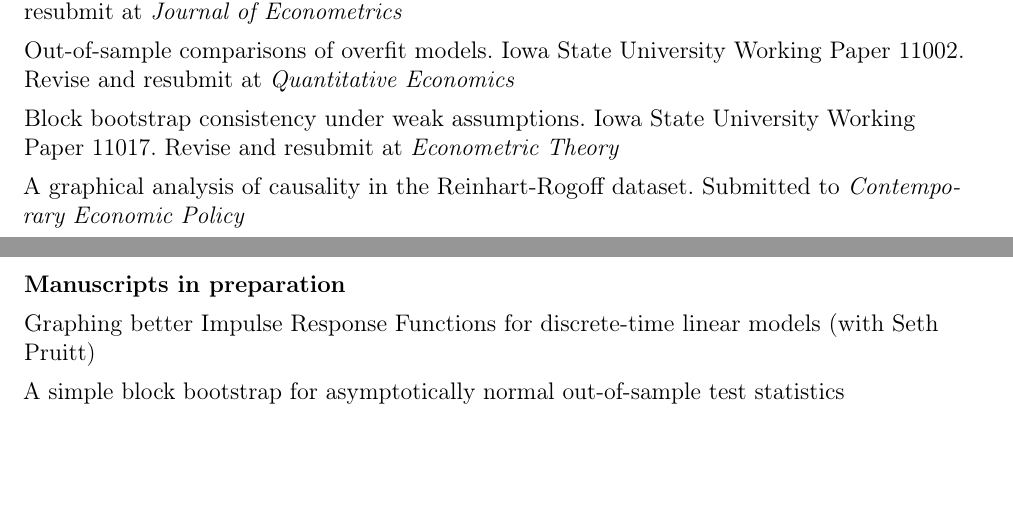
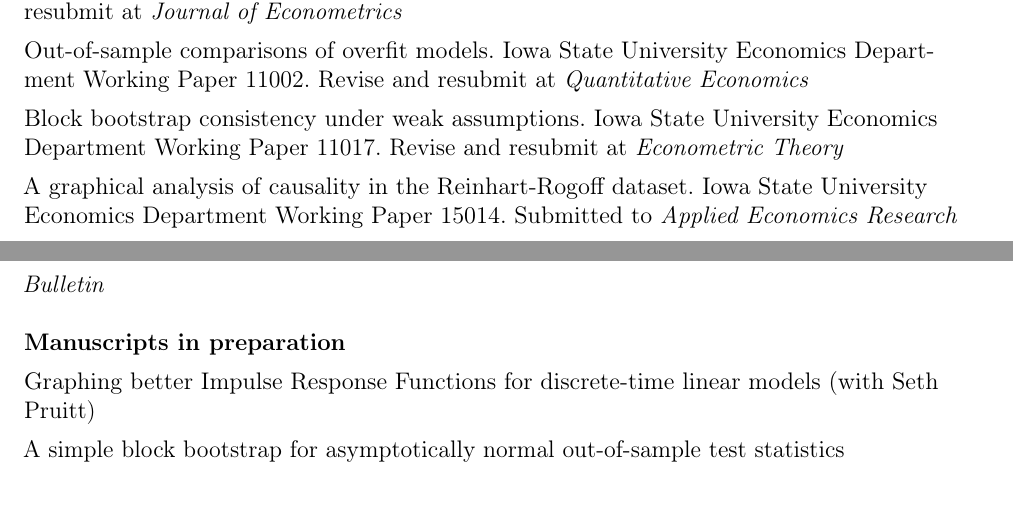
Before and after one commit to mmkuang/grayclhn.github.io, a LaTeX CV (dl/calhoun-cv.tex): two parts of pages 1 and 2 of 4, joined at a grey line, cut so that both start at the same text, the shorter picture padded with empty space. Compiled offline with pdfLaTeX; a LaTeX package or settings file that is missing is left out.

Commit message:
Add new version of RR paper

```diff
--- a/dl/calhoun-cv.tex
+++ b/dl/calhoun-cv.tex
@@ -107,14 +107,15 @@ Dissertation title: \textit{Limit theory for overfit models}
   estimation windows. Revise and resubmit at \textit{Econometrica}
 \item Improved stepdown methods for asymptotic control of generalized
   error rates. Revise and resubmit at \textit{Journal of Econometrics}
-\item Out-of-sample comparisons of overfit models. Iowa State
-  University Working Paper 11002. Revise and resubmit at
+\item Out-of-sample comparisons of overfit models. Iowa State University Economics Department
+  Working Paper 11002. Revise and resubmit at
   \textit{Quantitative Economics}
-\item Block bootstrap consistency under weak assumptions. Iowa State
-  University Working Paper 11017. Revise and resubmit at
+\item Block bootstrap consistency under weak assumptions.
+  Iowa State University Economics Department Working Paper 11017. Revise and resubmit at
   \textit{Econometric Theory}
 \item A graphical analysis of causality in the Reinhart-Rogoff
-  dataset. Submitted to \textit{Contemporary Economic Policy}
+  dataset. Iowa State University Economics Department Working Paper 15014. Submitted to
+  \textit{Applied Economics Research Bulletin}
 \end{itemize}
 
 \subsection*{Manuscripts in preparation}
```
Also changed, not shown: index.md (+6 -3 lines), dl/calhoun-cv.pdf, dl/calhoun_rrgraphics.pdf (added), 1 other file.
